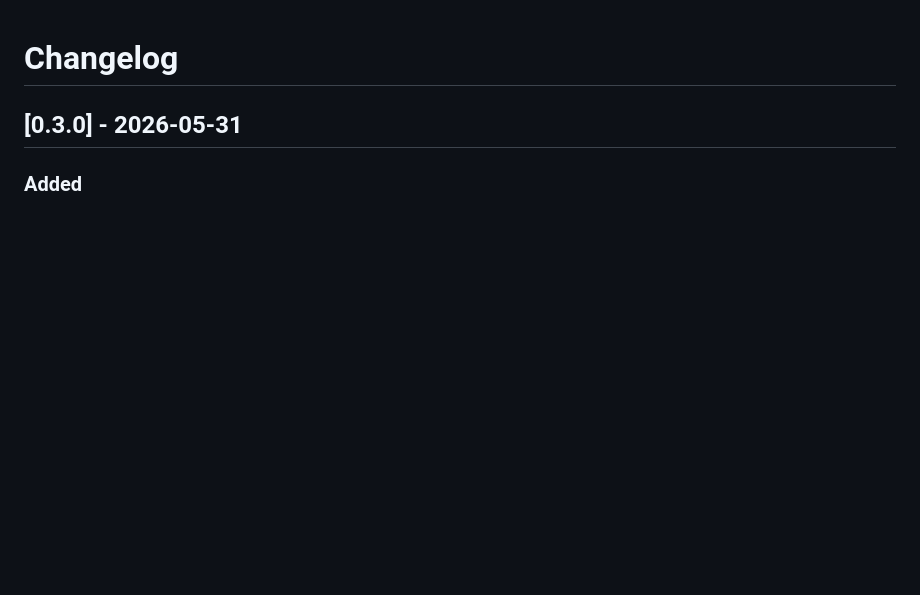
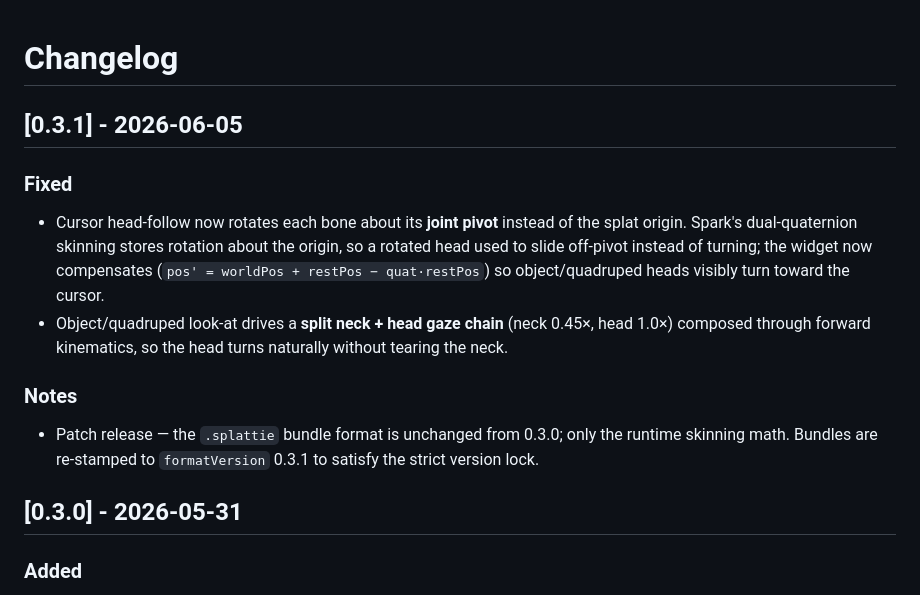
Before and after one commit to affromero/splattie-widget, a Markdown page: CHANGELOG.md, the part around the change. Drawn GitHub-style; blank space fills up the shorter version.

Commit message:
docs: changelog for v0.3.1

```diff
--- a/CHANGELOG.md
+++ b/CHANGELOG.md
@@ -1,4 +1,13 @@
 # Changelog
+
+## [0.3.1] - 2026-06-05
+
+### Fixed
+- Cursor head-follow now rotates each bone about its **joint pivot** instead of the splat origin. Spark's dual-quaternion skinning stores rotation about the origin, so a rotated head used to slide off-pivot instead of turning; the widget now compensates (`pos' = worldPos + restPos − quat·restPos`) so object/quadruped heads visibly turn toward the cursor.
+- Object/quadruped look-at drives a **split neck + head gaze chain** (neck 0.45×, head 1.0×) composed through forward kinematics, so the head turns naturally without tearing the neck.
+
+### Notes
+- Patch release — the `.splattie` bundle format is unchanged from 0.3.0; only the runtime skinning math. Bundles are re-stamped to `formatVersion` 0.3.1 to satisfy the strict version lock.
 
 ## [0.3.0] - 2026-05-31
 
```
